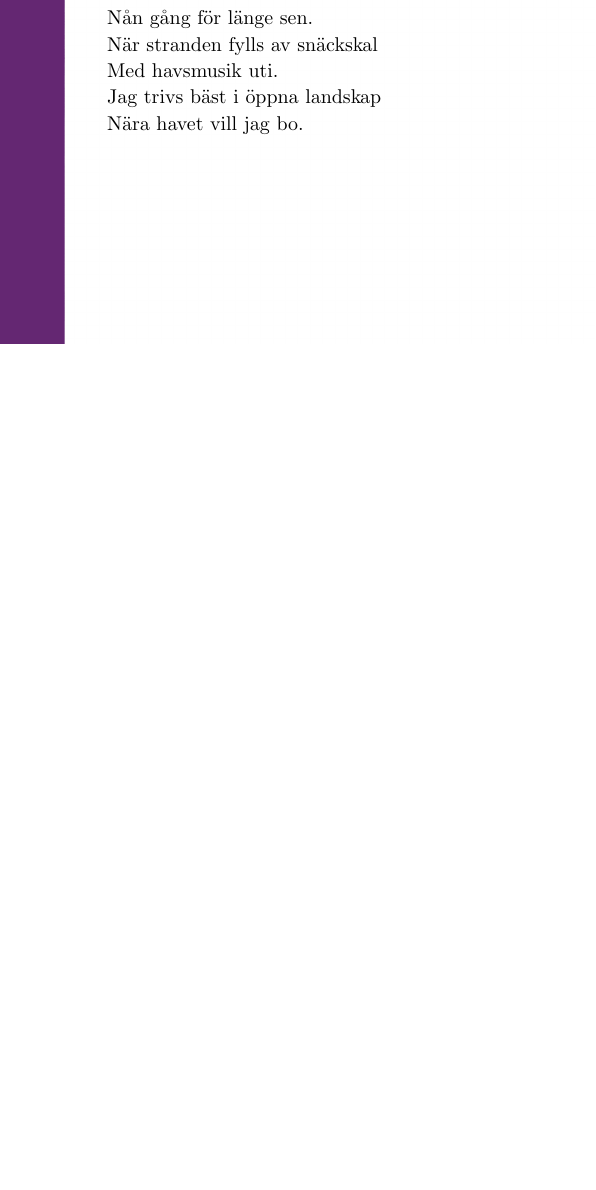
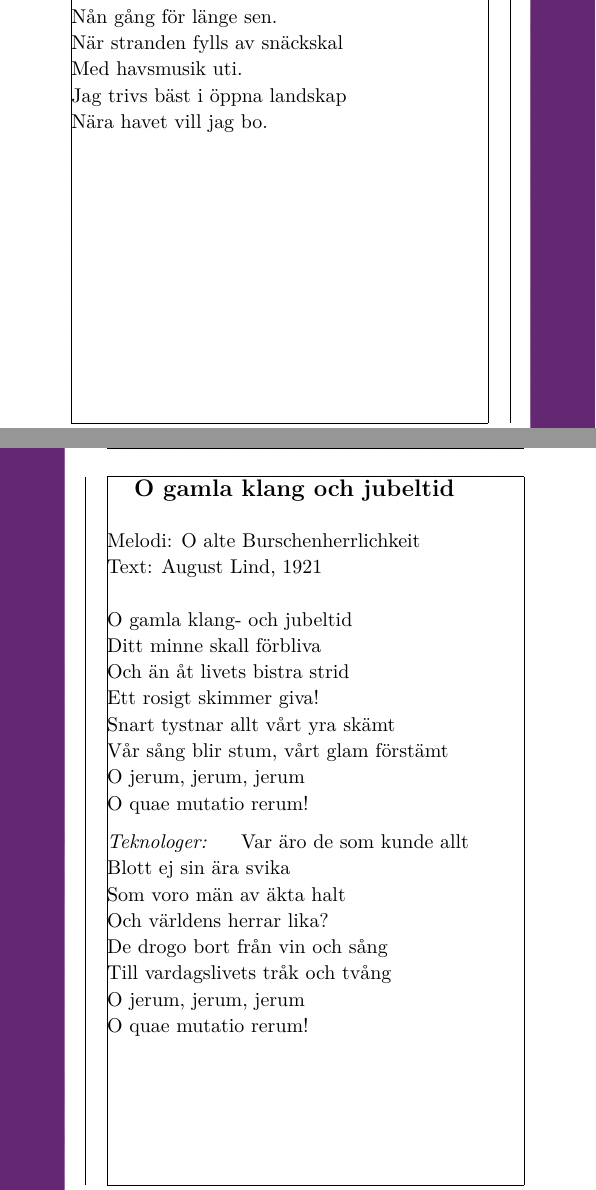
Before and after one commit to Styrelse-LTD/S-ngbok, a LaTeX document (main.tex, which reads Songs/Längre sånger/OGamlaKlangOchJubeltid.tex): part of page 368 of 400 before the commit and two parts of pages 309 and 310 of 400 after it, the two joined at a grey line, cut so that both start at the same text, the shorter picture padded with empty space. Compiled offline with pdfLaTeX; a LaTeX package or settings file that is missing is left out.

Commit message:
changed the margins and added O Gamla Klang Needs to be fixed still

```diff
--- /dev/null
+++ b/Songs/Längre sånger/OGamlaKlangOchJubeltid.tex
@@ -0,0 +1,25 @@
+\begin{SongText}[O gamla klang och jubeltid]
+    \begin{SongInfo}
+        Melodi: O alte Burschenherrlichkeit\\*
+        Text: August Lind, 1921
+    \end{SongInfo}
+    \begin{SongVerse}
+        O gamla klang- och jubeltid\\*
+        Ditt minne skall förbliva\\*
+        Och än åt livets bistra strid\\*
+        Ett rosigt skimmer giva!\\*
+        Snart tystnar allt vårt yra skämt\\*
+        Vår sång blir stum, vårt glam förstämt\\*
+        O jerum, jerum, jerum\\*
+        O quae mutatio rerum!
+    \end{SongVerse}
+    \begin{SongVerse}% Det ser förjävligt ut, men jag visste inte hur man gjorde detta "egentligen" // Abay
+        \textit{Teknologer:}\hspace{6mm}Var äro de som kunde allt\\*
+        \hspace{21mm}Blott ej sin ära svika\\*
+        \hspace{21mm}Som voro män av äkta halt\\*
+        \hspace{21mm}Och världens herrar lika?\\*
+        \hspace{21mm}De drogo bort från vin och sång\\*
+        \hspace{21mm}Till vardagslivets tråk och tvång\\*
+        \hspace{21mm}O jerum, jerum, jerum\\*
+        \hspace{21mm}O quae mutatio rerum!
+    \end{SongVerse}
@@ -0,0 +35 @@
+    \end{SongVerse}
```
Also changed, not shown: Kapitel/Längre sånger.tex (+1 -0 lines), setup.sty (+13 -2 lines), Songs/Längre sånger/OGamlaKlangOchJubeltid.tex (48 more changed lines).
